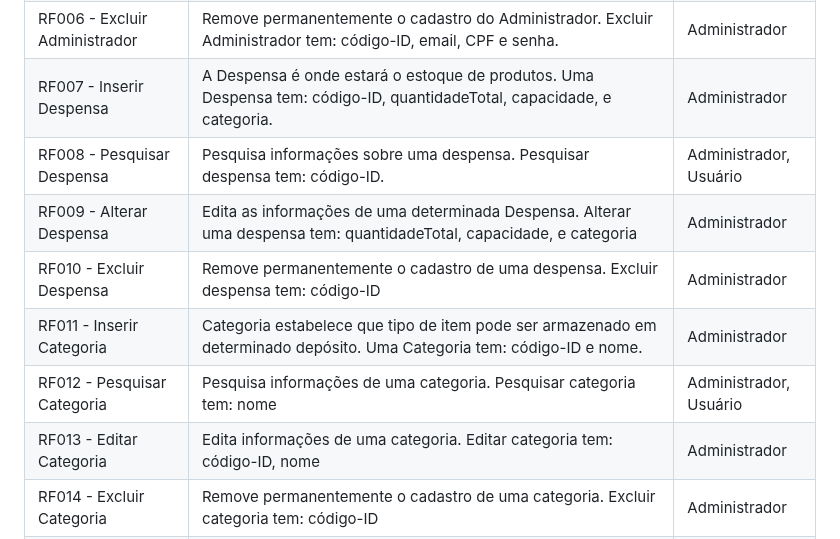
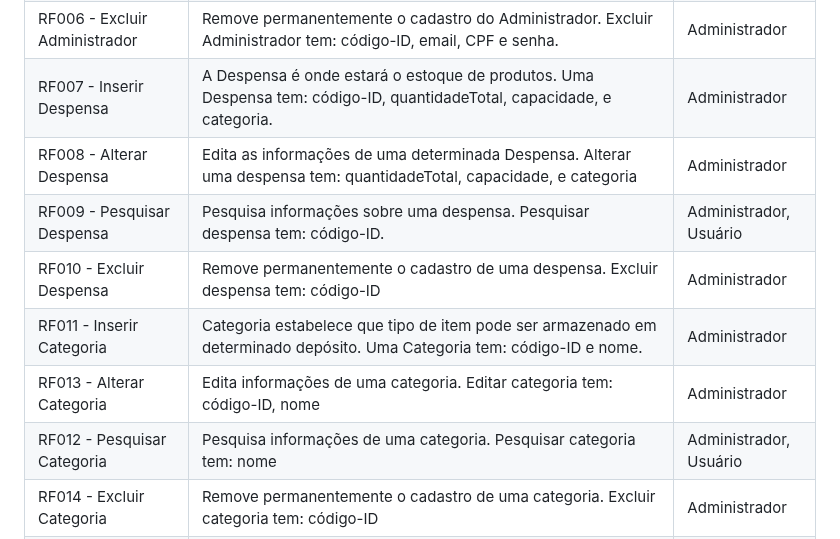
Before and after one commit to daviddevolin/SigDespensa, a Markdown page: docs/doc-visao.md, the part around the change. Drawn GitHub-style.

```diff
--- a/docs/doc-visao.md
+++ b/docs/doc-visao.md
@@ -46,12 +46,12 @@ RF004 - Inserir Administrador | Um administrador representa um usuário com aces
 RF005 - Alterar Administrador | Edita as informações de um Administrador. Alterar Administrador tem: nome, email, endereço, cpf, senha e telefone. | Administrador|
 RF006 - Excluir Administrador | Remove permanentemente o cadastro do Administrador. Excluir Administrador tem: código-ID, email, CPF e senha. | Administrador|
 RF007 - Inserir Despensa | A Despensa é onde estará o estoque de produtos. Uma Despensa tem: código-ID, quantidadeTotal, capacidade, e categoria. | Administrador |
-RF008 - Pesquisar Despensa | Pesquisa informações sobre uma despensa. Pesquisar despensa tem: código-ID. | Administrador, Usuário |
-RF009 - Alterar Despensa | Edita as informações de uma determinada Despensa. Alterar uma despensa tem: quantidadeTotal, capacidade, e categoria | Administrador |
+RF008 - Alterar Despensa | Edita as informações de uma determinada Despensa. Alterar uma despensa tem: quantidadeTotal, capacidade, e categoria | Administrador |
+RF009 - Pesquisar Despensa | Pesquisa informações sobre uma despensa. Pesquisar despensa tem: código-ID. | Administrador, Usuário |
 RF010 - Excluir Despensa | Remove permanentemente o cadastro de uma despensa. Excluir despensa tem: código-ID | Administrador |
 RF011 - Inserir Categoria |  Categoria estabelece que tipo de item pode ser armazenado em determinado depósito. Uma Categoria tem: código-ID e nome. | Administrador |
+RF013 - Alterar Categoria | Edita informações de uma categoria. Editar categoria tem: código-ID, nome | Administrador |
 RF012 - Pesquisar Categoria | Pesquisa informações de uma categoria. Pesquisar categoria tem: nome | Administrador, Usuário |
-RF013 - Editar Categoria | Edita informações de uma categoria. Editar categoria tem: código-ID, nome | Administrador |
 RF014 - Excluir Categoria | Remove permanentemente o cadastro de uma categoria. Excluir categoria tem: código-ID | Administrador |
 RF015 - Cadastro de Horários de serviço | Horários Os Horários de Serviço têm: um dia de semana, um turno, uma ordem (ordenação/identificador), uma hora de início e uma hora final | Administrador |
 RF016 - Cadastro do Histórico  | Um Histórico irá constar, todo o acesso e movimentação feita por cada usuário ao despensa. Um Histórico tem: codigo-ID, e horários, data e ID-usuário.  | Administrador, Usuário |
```
Also changed, not shown: docs/doc-casodeuso.md (+65 -3 lines).
